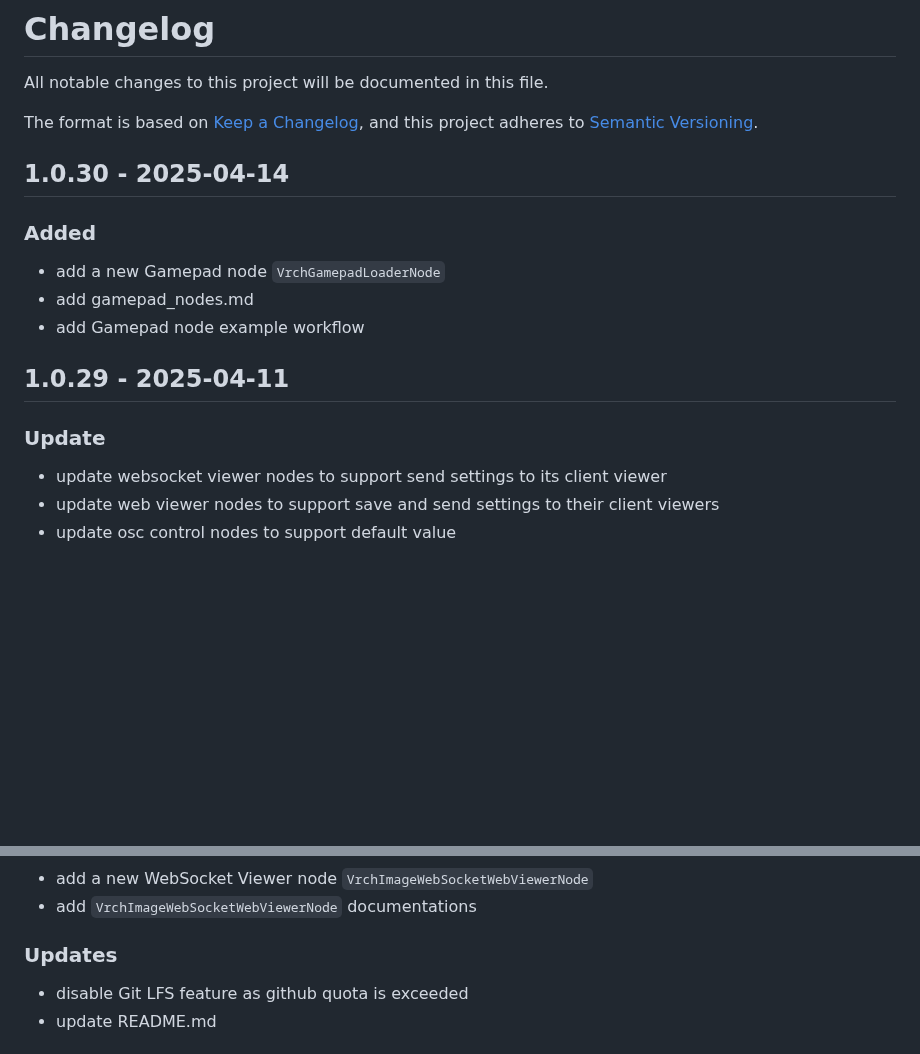
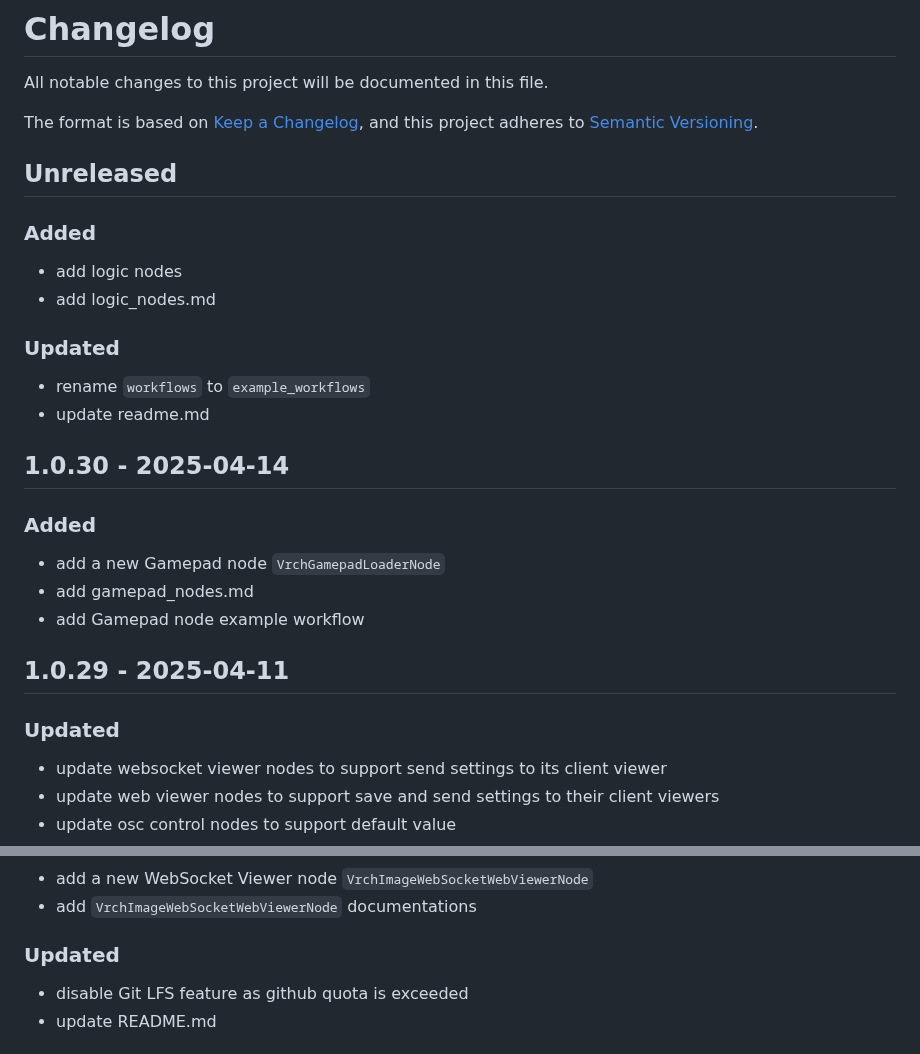
Before and after one commit to VrchStudio/comfyui-web-viewer, a Markdown page: CHANGELOG.md, 2 parts joined by grey strips. GitHub-like rendering; blank space fills up the shorter version.

```diff
--- a/CHANGELOG.md
+++ b/CHANGELOG.md
@@ -4,6 +4,18 @@ All notable changes to this project will be documented in this file.
 
 The format is based on [Keep a Changelog](https://keepachangelog.com/en/1.0.0/),
 and this project adheres to [Semantic Versioning](https://semver.org/spec/v2.0.0.html).
+
+## Unreleased
+
+### Added
+
+- add logic nodes
+- add logic_nodes.md
+
+### Updated
+
+- rename `workflows` to `example_workflows`
+- update readme.md
 
 ## 1.0.30 - 2025-04-14
 
@@ -15,7 +27,7 @@ and this project adheres to [Semantic Versioning](https://semver.org/spec/v2.0.0
 
 ## 1.0.29 - 2025-04-11
 
-### Update
+### Updated
 
 - update websocket viewer nodes to support send settings to its client viewer
 - update web viewer nodes to support save and send settings to their client viewers
@@ -61,7 +73,8 @@ and this project adheres to [Semantic Versioning](https://semver.org/spec/v2.0.0
 - add a new WebSocket Viewer node `VrchImageWebSocketWebViewerNode`
 - add `VrchImageWebSocketWebViewerNode` documentations
 
-### Updates
+### Updated
+
 - disable Git LFS feature as github quota is exceeded
 - update README.md
 
```
